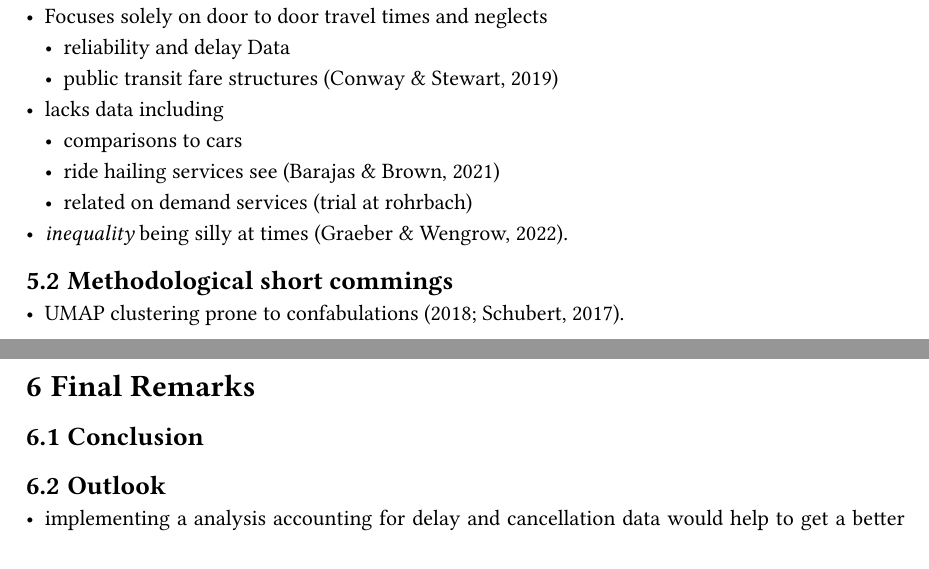
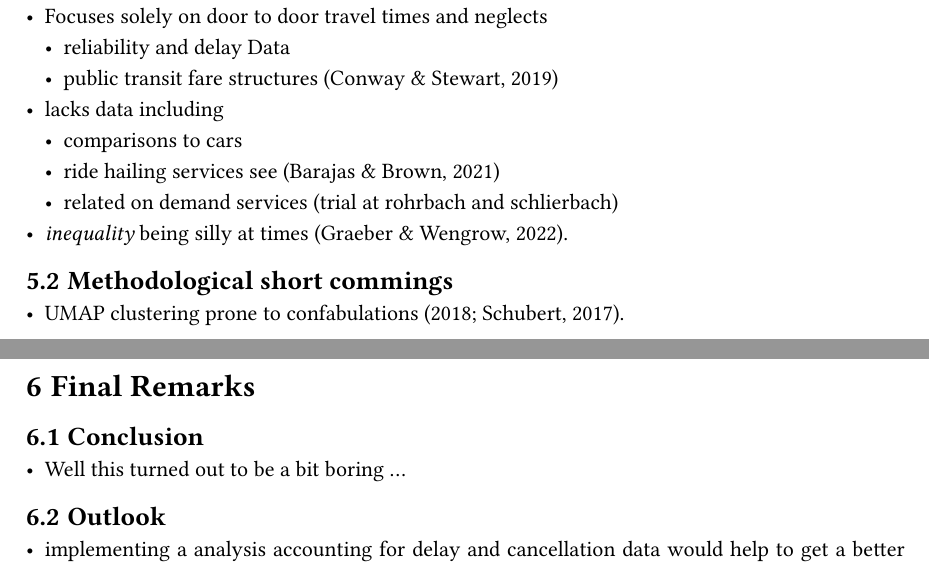
Before and after one commit to Chwiggy/thesis_bachelor, a Typst document (src/thesis.typ): two parts of pages 10 and 11 of 14, joined at a grey line, cut so that both start at the same text. The pictures show the PDF file src/thesis.pdf that the author committed with the source.

Commit message:
added conclusion

```diff
--- a/src/thesis.typ
+++ b/src/thesis.typ
@@ -123,7 +123,7 @@
     - lacks data including
       - comparisons to cars
       - ride hailing services see @barajas_not_2021
-      - related on demand services (trial at rohrbach)
+      - related on demand services (trial at rohrbach and schlierbach)
     - _inequality_ being silly at times @graeber_dawn_2022.
   == Methodological short commings
     - UMAP clustering prone to confabulations @generic_user_clustering_2018 @schubert_answer_2017.
@@ -132,6 +132,7 @@
 
 = Final Remarks
   == Conclusion
+    - Well this turned out to be a bit boring ...
   == Outlook
     - implementing a analysis accounting for delay and cancellation data would help to get a better picture of lived realities
     - implementing an analysis for scenarios based on more specific scenarios of day to day life
```
Also changed, not shown: src/thesis.pdf.
